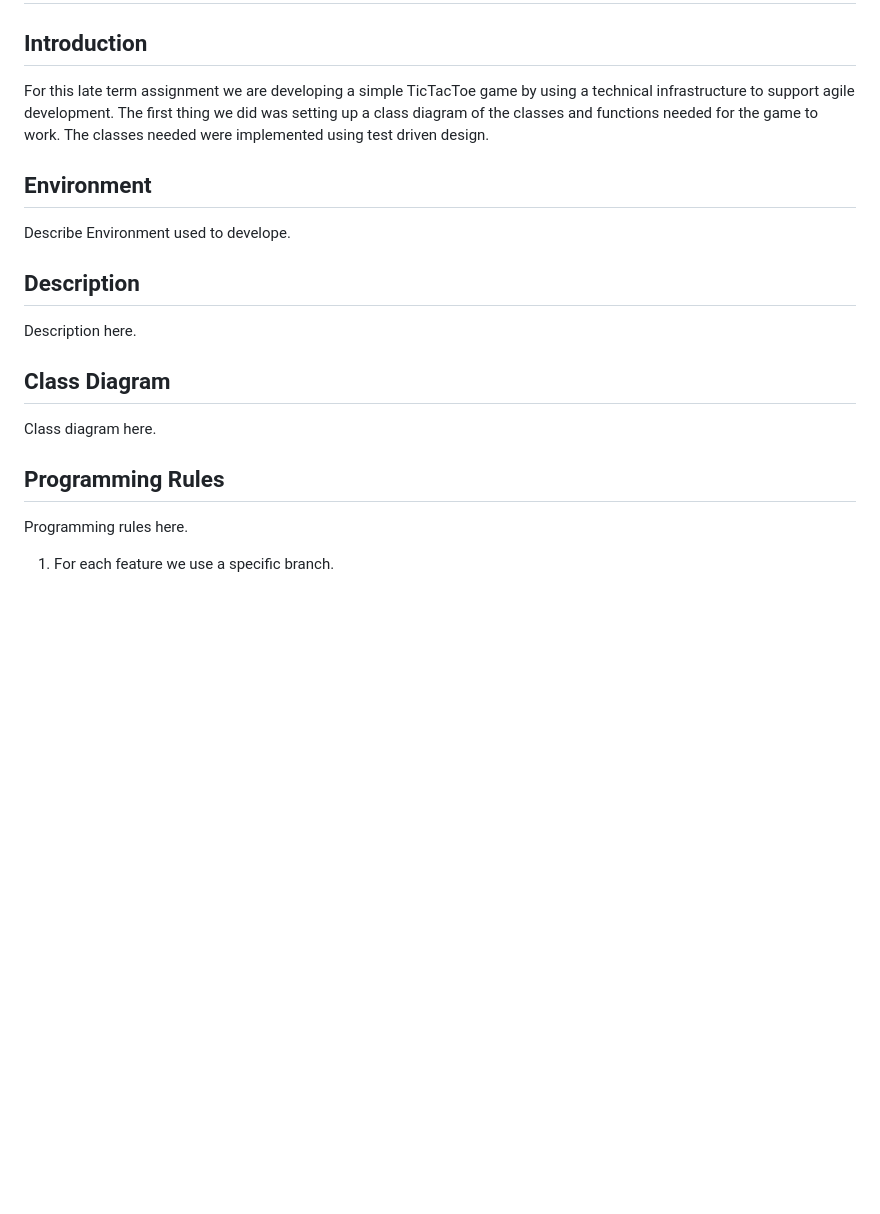
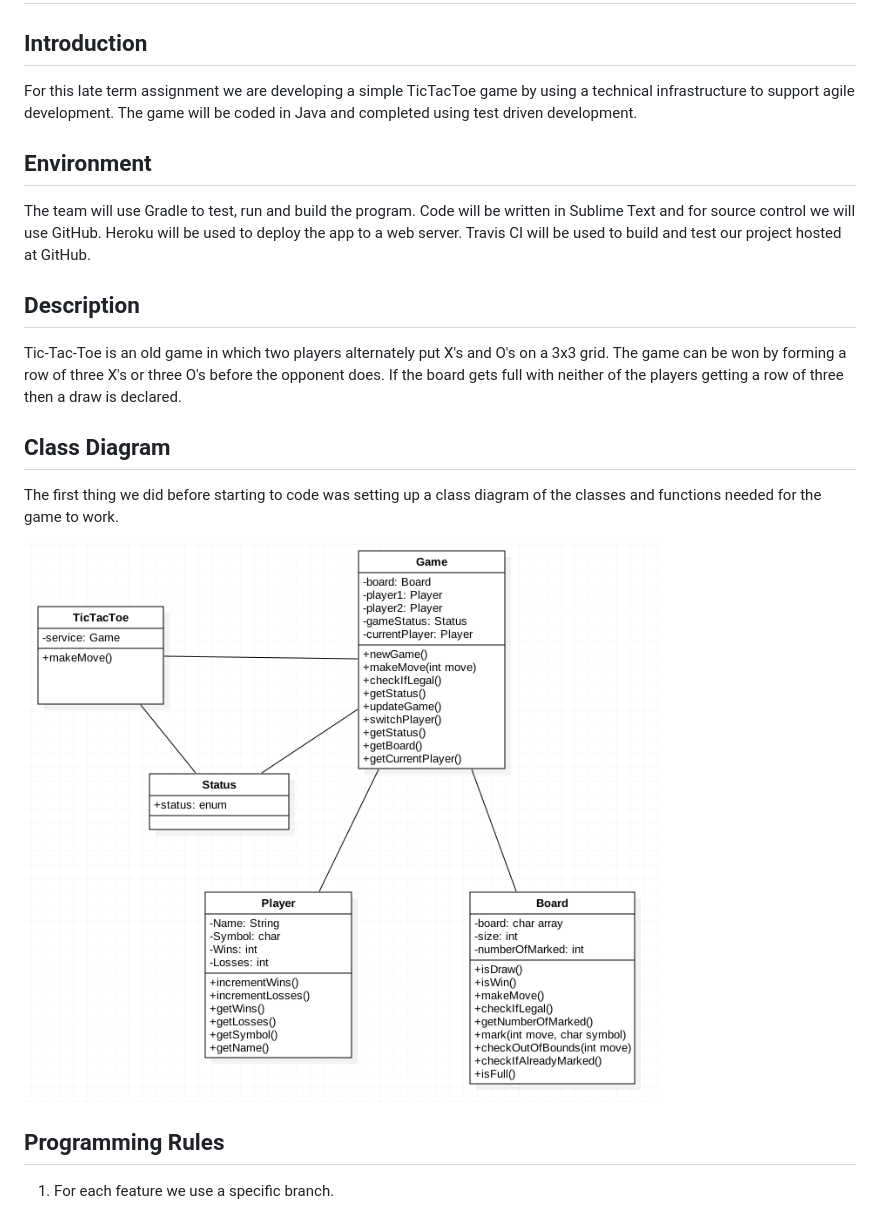
Before and after one commit to Hverfisbarinn/TicTacToe, a Markdown page: docs/DesignReport.md, the part around the change. GitHub-like rendering; pictures changed too: docs/images/diagram.png (added); blank space fills up the shorter version.

Commit message:
added to the designReport

```diff
--- a/docs/DesignReport.md
+++ b/docs/DesignReport.md
@@ -2,21 +2,33 @@
 
 ## Introduction
 
-For this late term assignment we are developing a simple TicTacToe game by using a technical infrastructure to support agile development.
-The first thing we did was setting up a class diagram of the classes and functions needed for the game to work. The classes needed were implemented  using test driven design.
+For this late term assignment we are developing a simple TicTacToe game by using a technical infrastructure to support agile development. The  game will be coded in Java and completed using test driven development.
 
 ## Environment
-Describe Environment used to develope.
+The team will use Gradle to test, run and build the program. Code will be written in Sublime Text and for source control we will use GitHub. Heroku will be used to deploy the app to a web server. Travis CI will be used to build and test our project hosted at GitHub.
+
 
 ## Description
-Description here.
+Tic-Tac-Toe is an old game in which two players alternately put X's and O's on a 3x3 grid. The game can be won by forming a row of three X's or three O's before the opponent does. If the board gets full with neither of the players getting a row of three then a draw is declared.
 
 ## Class Diagram
-Class diagram here.
+
+The first thing we did before starting to code was setting up a class diagram of the classes and functions needed for the game to work.
+
+
+
+![classDiagram](../docs/images/diagram.png)
+
+
+
+
+
+
+
+
 
 
 ## Programming Rules
-Programming rules here.
 
 1. For each feature we use a specific branch.
 
```
